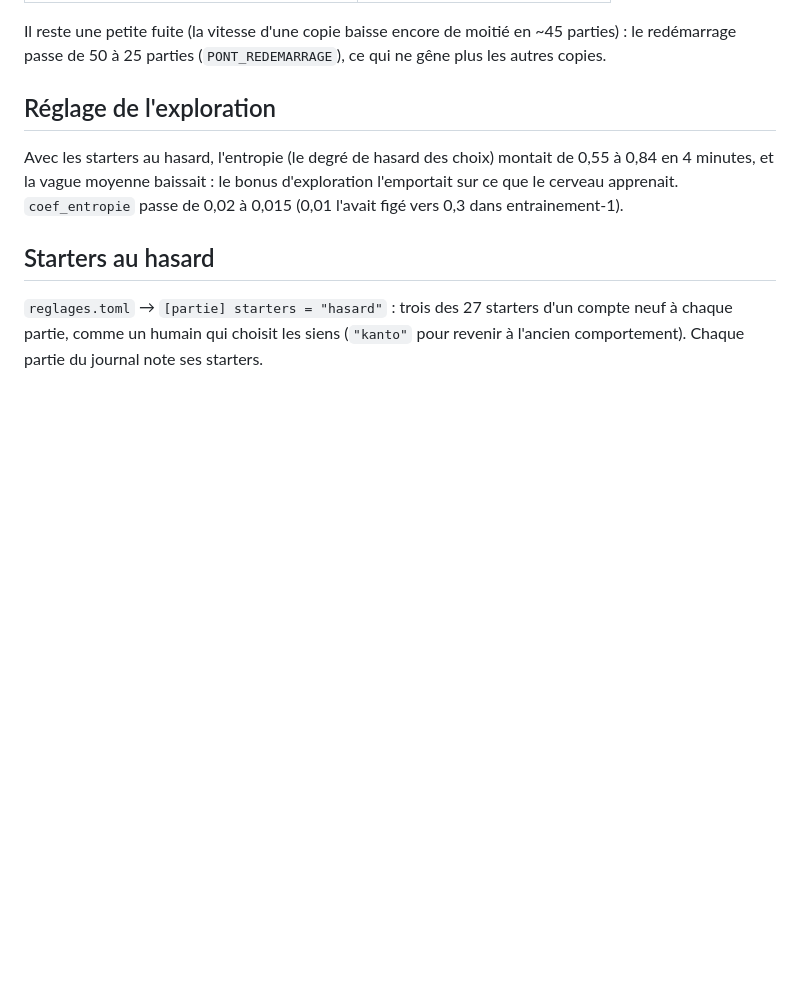
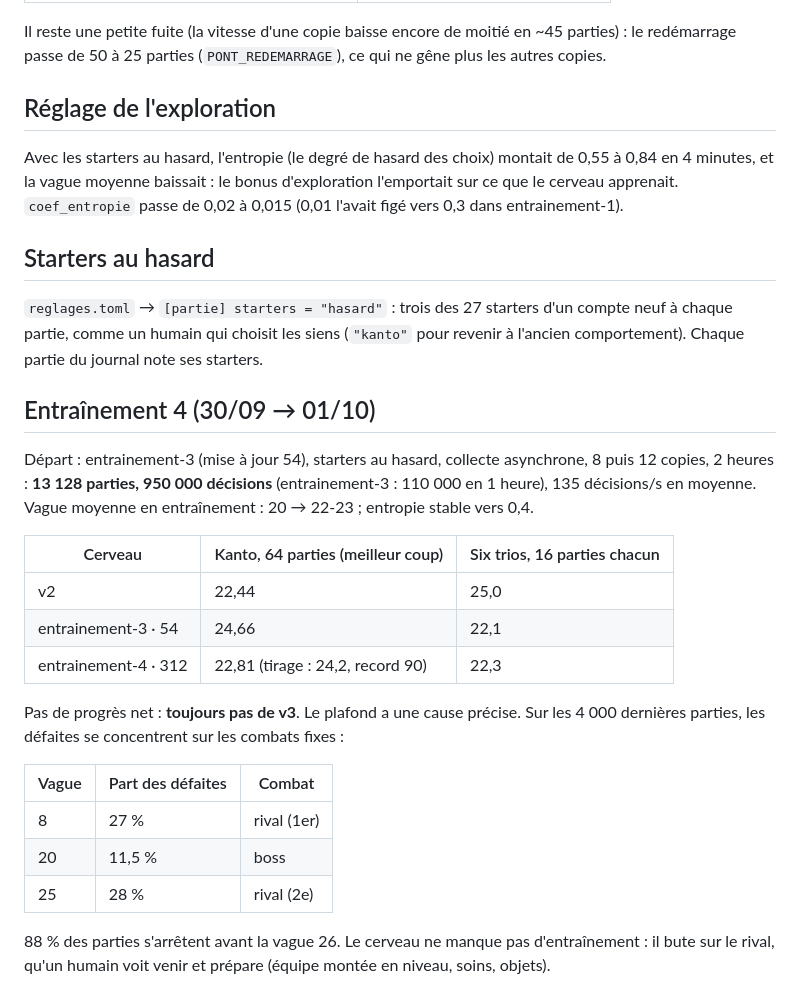
Before and after one commit to Loogatoxx/pokerogue-bot, a Markdown page: docs/etape-4c-diagnostic-et-vitesse.md, the part around the change. Drawn GitHub-style; blank space fills up the shorter version.

Commit message:
Bilan de l'entraînement 4 : plus rapide, pas de v3, le mur du rival identifié
Co-Authored-By: Claude Opus 5.5 <noreply@anthropic.com>

```diff
--- a/docs/etape-4c-diagnostic-et-vitesse.md
+++ b/docs/etape-4c-diagnostic-et-vitesse.md
@@ -101,3 +101,27 @@ entrainement-1).
 `reglages.toml` → `[partie] starters = "hasard"` : trois des 27 starters d'un compte neuf à chaque
 partie, comme un humain qui choisit les siens (`"kanto"` pour revenir à l'ancien comportement).
 Chaque partie du journal note ses starters.
+
+## Entraînement 4 (30/09 → 01/10)
+
+Départ : entrainement-3 (mise à jour 54), starters au hasard, collecte asynchrone, 8 puis 12
+copies, 2 heures : **13 128 parties, 950 000 décisions** (entrainement-3 : 110 000 en 1 heure),
+135 décisions/s en moyenne. Vague moyenne en entraînement : 20 → 22-23 ; entropie stable vers 0,4.
+
+| Cerveau | Kanto, 64 parties (meilleur coup) | Six trios, 16 parties chacun |
+|---|---|---|
+| v2 | 22,44 | 25,0 |
+| entrainement-3 · 54 | 24,66 | 22,1 |
+| entrainement-4 · 312 | 22,81 (tirage : 24,2, record 90) | 22,3 |
+
+Pas de progrès net : **toujours pas de v3**. Le plafond a une cause précise. Sur les 4 000 dernières
+parties, les défaites se concentrent sur les combats fixes :
+
+| Vague | Part des défaites | Combat |
+|---|---|---|
+| 8 | 27 % | rival (1er) |
+| 20 | 11,5 % | boss |
+| 25 | 28 % | rival (2e) |
+
+88 % des parties s'arrêtent avant la vague 26. Le cerveau ne manque pas d'entraînement : il bute
+sur le rival, qu'un humain voit venir et prépare (équipe montée en niveau, soins, objets).
```
Also changed, not shown: historique_prompts.md (+6 -1 lines).
